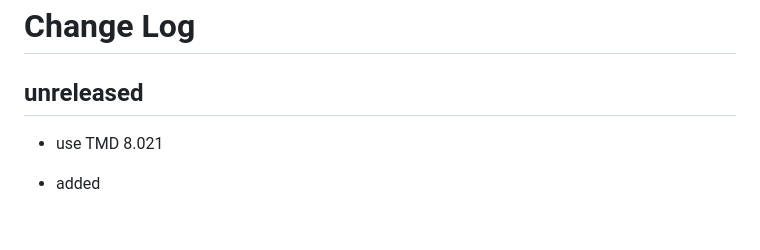
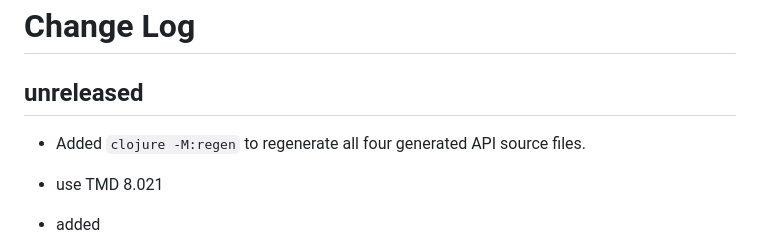
Before and after one commit to scicloj/tablecloth, a Markdown page: CHANGELOG.md, the part around the change. Rendered like a GitHub page; blank space fills up the shorter version.

```diff
--- a/CHANGELOG.md
+++ b/CHANGELOG.md
@@ -2,6 +2,7 @@
 
 
 ## unreleased
+- Added `clojure -M:regen` to regenerate all four generated API source files.
 - use TMD 8.021
 
 - added
```
Also changed, not shown: README-source.md (+10 -27 lines), 1 other file.
